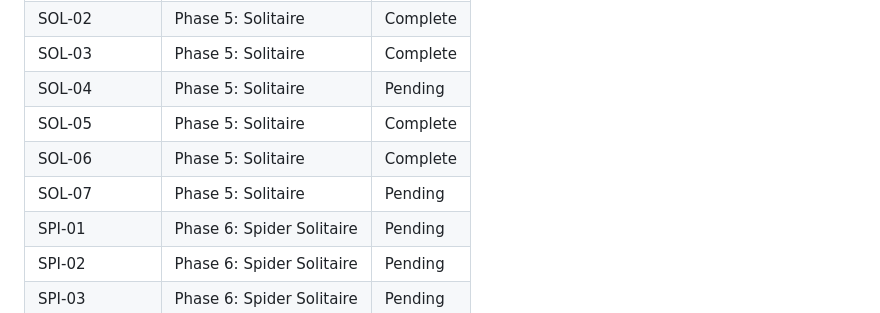
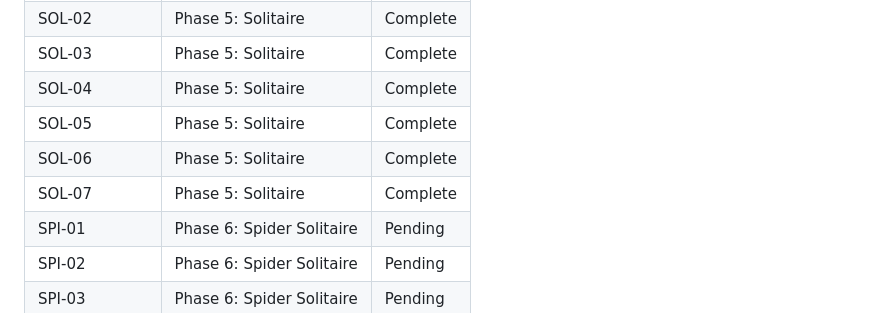
Before and after one commit to trashcanman3284/ConGames, a Markdown page: .planning/REQUIREMENTS.md, the part around one of its changes. GitHub-like rendering.

```diff
--- a/.planning/REQUIREMENTS.md
+++ b/.planning/REQUIREMENTS.md
@@ -128,10 +128,10 @@ Which phases cover which requirements. Updated during roadmap creation.
 | SOL-01 | Phase 5: Solitaire | Complete |
 | SOL-02 | Phase 5: Solitaire | Complete |
 | SOL-03 | Phase 5: Solitaire | Complete |
-| SOL-04 | Phase 5: Solitaire | Pending |
+| SOL-04 | Phase 5: Solitaire | Complete |
 | SOL-05 | Phase 5: Solitaire | Complete |
 | SOL-06 | Phase 5: Solitaire | Complete |
-| SOL-07 | Phase 5: Solitaire | Pending |
+| SOL-07 | Phase 5: Solitaire | Complete |
 | SPI-01 | Phase 6: Spider Solitaire | Pending |
 | SPI-02 | Phase 6: Spider Solitaire | Pending |
 | SPI-03 | Phase 6: Spider Solitaire | Pending |
```
Also changed, not shown: other parts of .planning/REQUIREMENTS.md (+2 -2 lines), .planning/STATE.md (+14 -11 lines), 1 other file.
